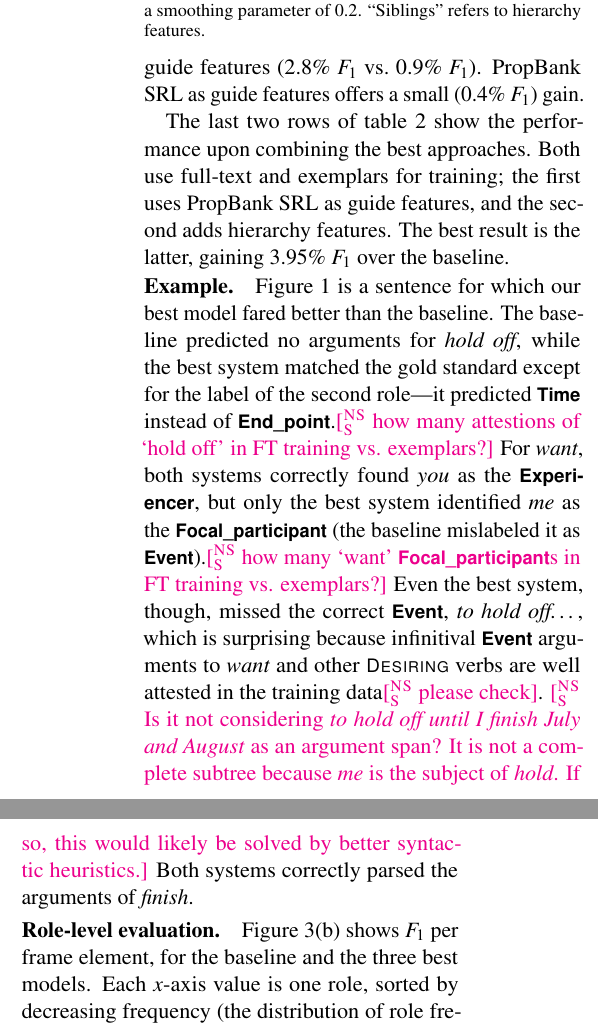
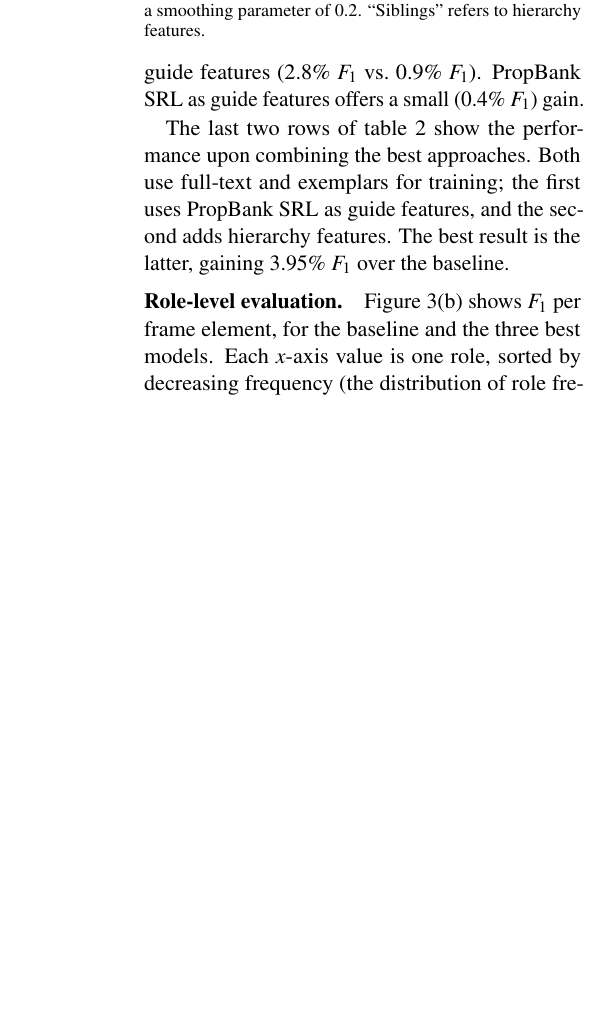
Before and after one commit to meghana-kshirsagar/acl2015, a LaTeX paper (argid_short.tex): two parts of the columns of page 5 of 7 before the commit and part of one column of page 5 of 7 after it, the two joined at a grey line, cut so that both start at the same text, the shorter picture padded with empty space. Compiled offline with pdfLaTeX.

Commit message:
Example para didn't really add anything

```diff
--- a/argid_short.tex
+++ b/argid_short.tex
@@ -1257,22 +1257,22 @@ first uses PropBank SRL as guide features, and the second adds hierarchy %(sibli
 features.
 The best result is the latter, gaining 3.95\% $F_1$ over the baseline.
 
-\paragraph{Example.} \Cref{fig:hold-off-fn} is a sentence for which our best model
-fared better than the baseline.
-The baseline predicted no arguments for \textit{hold off},
-while the best system matched the gold standard except for the label
-of the second role---it predicted \fnr{Time} instead of \fnr{End\_point}.\nss{how many attestions of `hold off' in FT training vs. exemplars?}
-For \textit{want}, both systems correctly found \textit{you} as the \fnr{Experiencer},
-but only the best system identified \textit{me} as the \fnr{Focal\_participant} (the baseline mislabeled it as \fnr{Event}).\nss{how many `want' \fnr{Focal\_participant}s in FT training vs. exemplars?}
-Even the best system, though, missed the correct \fnr{Event}, \textit{to hold off\ldots},
-which is surprising because infinitival \fnr{Event} arguments to \textit{want} and other \fnf{Desiring} verbs
-are well attested in the training data\nss{please check}.
-\nss{Is it not considering \textit{to hold off until I finish July and August} as an argument span?
-It is not a complete subtree because \textit{me} is the subject of \textit{hold}.
-If so, this would likely be solved by better syntactic heuristics.}
-%Perhaps the dependency parser's impoverished label set is to blame
-%(infinitival complements as well as adverbial phrase heads are attached with the \texttt{VMOD} relation).
-Both systems correctly parsed the arguments of \textit{finish}.
+% \paragraph{Example.} \Cref{fig:hold-off-fn} is a sentence for which our best model
+% fared better than the baseline.
+% The baseline predicted no arguments for \textit{hold off},
+% while the best system matched the gold standard except for the label
+% of the second role---it predicted \fnr{Time} instead of \fnr{End\_point}.\nss{how many attestions of `hold off' in FT training vs. exemplars?}
+% For \textit{want}, both systems correctly found \textit{you} as the \fnr{Experiencer},
+% but only the best system identified \textit{me} as the \fnr{Focal\_participant} (the baseline mislabeled it as \fnr{Event}).\nss{how many `want' \fnr{Focal\_participant}s in FT training vs. exemplars?}
+% Even the best system, though, missed the correct \fnr{Event}, \textit{to hold off\ldots},
+% which is surprising because infinitival \fnr{Event} arguments to \textit{want} and other \fnf{Desiring} verbs
+% are well attested in the training data\nss{please check}.
+% \nss{Is it not considering \textit{to hold off until I finish July and August} as an argument span?
+% It is not a complete subtree because \textit{me} is the subject of \textit{hold}.
+% If so, this would likely be solved by better syntactic heuristics.}
+% %Perhaps the dependency parser's impoverished label set is to blame
+% %(infinitival complements as well as adverbial phrase heads are attached with the \texttt{VMOD} relation).
+% Both systems correctly parsed the arguments of \textit{finish}.
 
 
 \paragraph{Role-level evaluation.}
```
